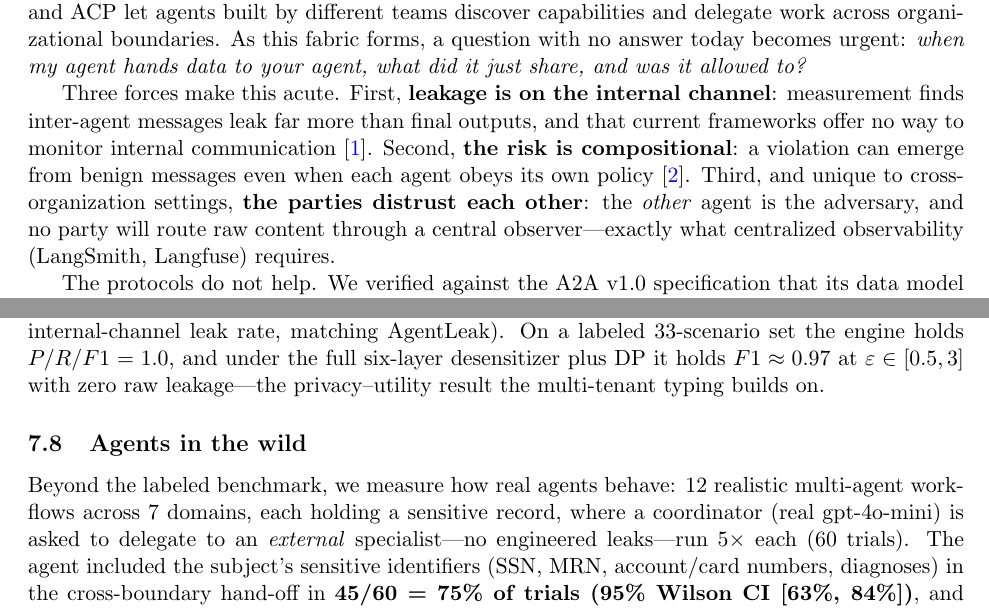
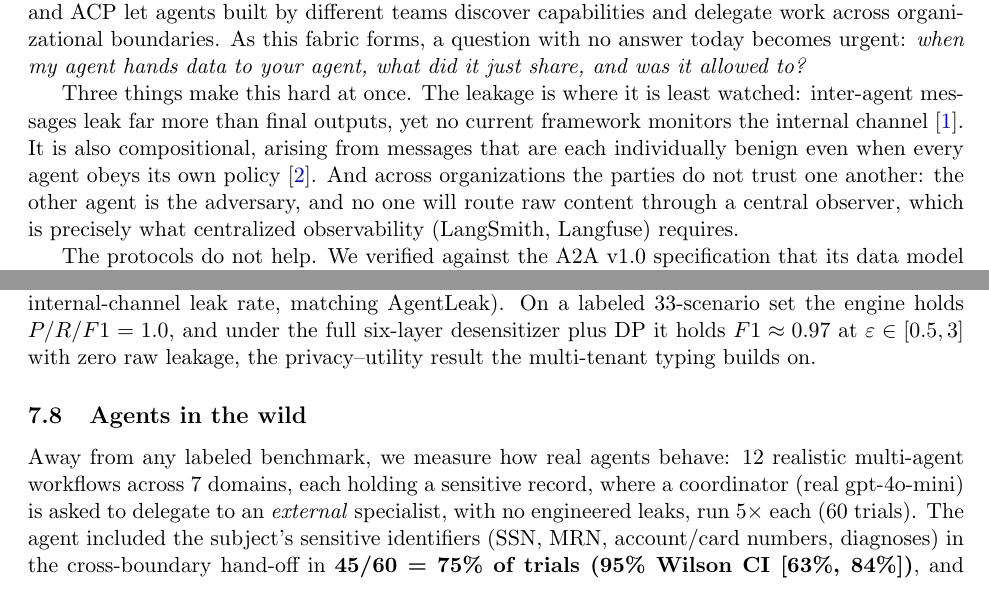
Before and after one commit to Justin0504/federated-agent-audit, a LaTeX paper (paper/submission/main.tex): two parts of pages 1 and 7 of 10, joined at a grey line, cut so that both start at the same text. Compiled offline with pdfLaTeX.

Commit message:
docs: style pass — de-bold intro, cut em-dash clutter and filler
Rewrote the introduction's "First/Second/Third" bold scaffold into flowing prose;
converted ~12 punchy-reveal em-dashes in the body to commas/colons (32 → 20, the
rest legitimate parentheticals); cut filler tics ("Crucially", a stray "So",
a repeated "Beyond"). Reads more like a person, less like a template. Compiles 10pp.

Co-Authored-By: Claude Opus 4.8 <noreply@anthropic.com>

```diff
--- a/paper/submission/main.tex
+++ b/paper/submission/main.tex
@@ -55,15 +55,14 @@ capabilities and delegate work across organizational boundaries. As this fabric
 forms, a question with no answer today becomes urgent: \emph{when my agent hands
 data to your agent, what did it just share, and was it allowed to?}
 
-Three forces make this acute. First, \textbf{leakage is on the internal channel}:
-measurement finds inter-agent messages leak far more than final outputs, and that
-current frameworks offer no way to monitor internal communication~\cite{agentleak}.
-Second, \textbf{the risk is compositional}: a violation can emerge from benign
-messages even when each agent obeys its own policy~\cite{sumleaks}. Third, and
-unique to cross-organization settings, \textbf{the parties distrust each other}:
-the \emph{other} agent is the adversary, and no party will route raw content
-through a central observer---exactly what centralized observability (LangSmith,
-Langfuse) requires.
+Three things make this hard at once. The leakage is where it is least watched:
+inter-agent messages leak far more than final outputs, yet no current framework
+monitors the internal channel~\cite{agentleak}. It is also compositional, arising
+from messages that are each individually benign even when every agent obeys its
+own policy~\cite{sumleaks}. And across organizations the parties do not trust one
+another: the other agent is the adversary, and no one will route raw content
+through a central observer, which is precisely what centralized observability
+(LangSmith, Langfuse) requires.
 
 The protocols do not help. We verified against the A2A v1.0 specification that its
 data model (\texttt{AgentCard}, \texttt{Task}, \texttt{Message}, \texttt{Part})
@@ -435,15 +434,15 @@ auditor detects \textbf{100\% of internal-channel leaks at 0.972 precision with
 zero raw vault content reaching the center} ($82.5\%$ internal-channel leak rate,
 matching AgentLeak). On a labeled 33-scenario set the engine holds $P/R/F1=1.0$,
 and under the full six-layer desensitizer plus DP it holds $F1\approx0.97$ at
-$\varepsilon\in[0.5,3]$ with zero raw leakage---the privacy--utility result the
+$\varepsilon\in[0.5,3]$ with zero raw leakage, the privacy--utility result the
 multi-tenant typing builds on.
 
 \subsection{Agents in the wild}
-Beyond the labeled benchmark, we
+Away from any labeled benchmark, we
 measure how real agents behave: 12 realistic
 multi-agent workflows across 7 domains, each holding a sensitive record, where a
 coordinator (real gpt-4o-mini) is asked to delegate to an \emph{external}
-specialist---no engineered leaks---run 5$\times$ each (60 trials). The agent
+specialist, with no engineered leaks, run 5$\times$ each (60 trials). The agent
 included the subject's sensitive identifiers (SSN, MRN, account/card numbers,
 diagnoses) in the cross-boundary hand-off in \textbf{45/60 = 75\% of trials (95\%
 Wilson CI [63\%, 84\%])}, and every hand-off to the different-purpose external
```
Also changed, not shown: paper/submission/main.tex (24 more changed lines).
